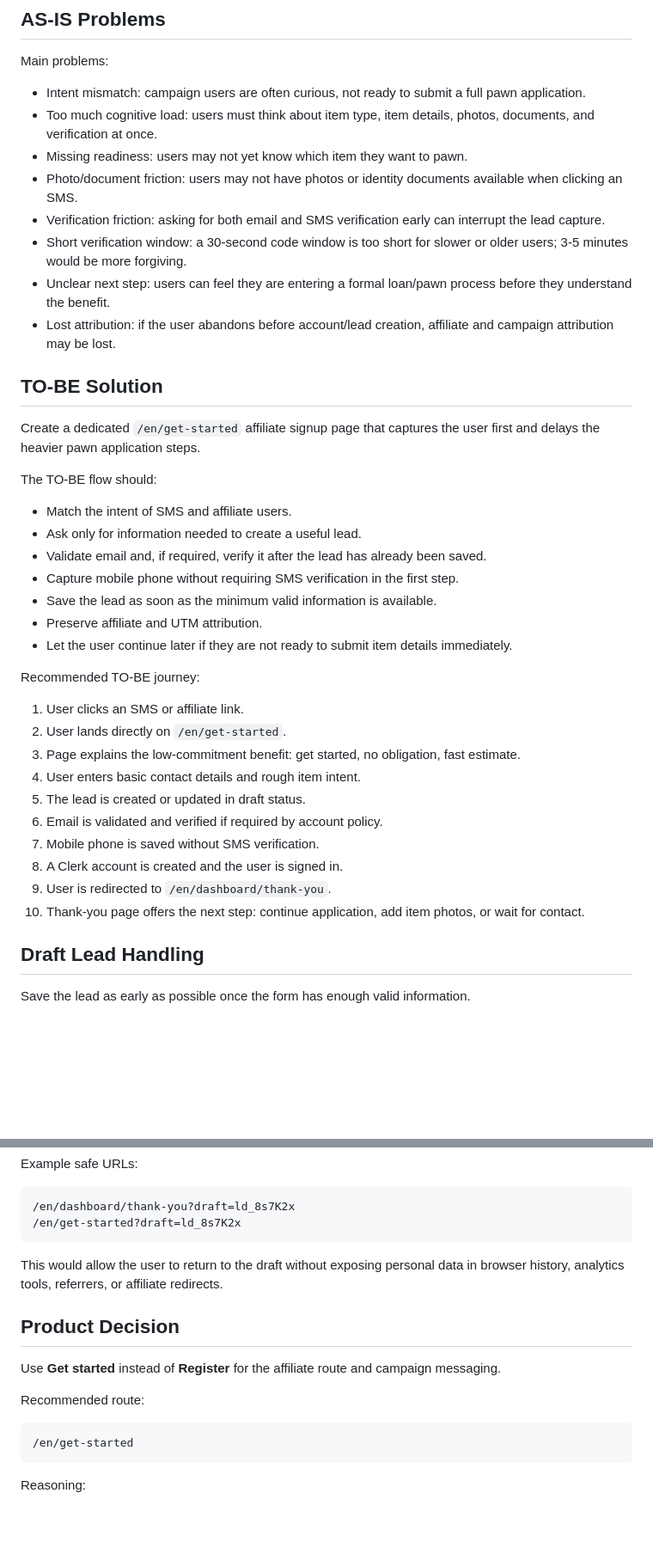
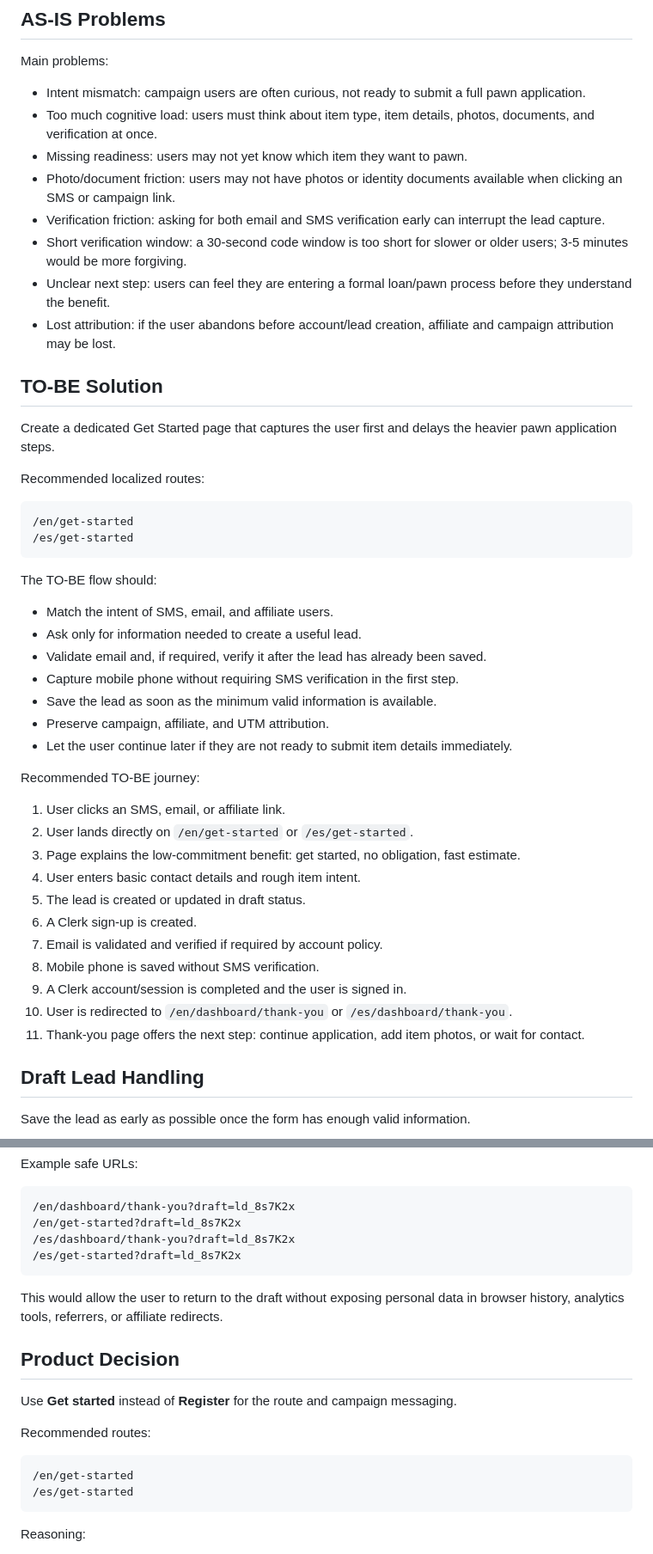
Before and after one commit to orukaz/pawno-get-started, a Markdown page: README.md, 2 parts joined by grey strips. Shown at 86% size. GitHub-like rendering; blank space fills up the shorter version.

Commit message:
align readme with get started flow

````diff
--- a/README.md
+++ b/README.md
@@ -117,7 +118,7 @@ Main problems:
 - Intent mismatch: campaign users are often curious, not ready to submit a full pawn application.
 - Too much cognitive load: users must think about item type, item details, photos, documents, and verification at once.
 - Missing readiness: users may not yet know which item they want to pawn.
-- Photo/document friction: users may not have photos or identity documents available when clicking an SMS.
+- Photo/document friction: users may not have photos or identity documents available when clicking an SMS or campaign link.
 - Verification friction: asking for both email and SMS verification early can interrupt the lead capture.
 - Short verification window: a 30-second code window is too short for slower or older users; 3-5 minutes would be more forgiving.
 - Unclear next step: users can feel they are entering a formal loan/pawn process before they understand the benefit.
@@ -125,30 +126,38 @@ Main problems:
 
 ## TO-BE Solution
 
-Create a dedicated `/en/get-started` affiliate signup page that captures the user first and delays the heavier pawn application steps.
+Create a dedicated Get Started page that captures the user first and delays the heavier pawn application steps.
+
+Recommended localized routes:
+
+```text
+/en/get-started
+/es/get-started
+```
 
 The TO-BE flow should:
 
-- Match the intent of SMS and affiliate users.
+- Match the intent of SMS, email, and affiliate users.
 - Ask only for information needed to create a useful lead.
 - Validate email and, if required, verify it after the lead has already been saved.
 - Capture mobile phone without requiring SMS verification in the first step.
 - Save the lead as soon as the minimum valid information is available.
-- Preserve affiliate and UTM attribution.
+- Preserve campaign, affiliate, and UTM attribution.
 - Let the user continue later if they are not ready to submit item details immediately.
 
 Recommended TO-BE journey:
 
-1. User clicks an SMS or affiliate link.
-2. User lands directly on `/en/get-started`.
+1. User clicks an SMS, email, or affiliate link.
+2. User lands directly on `/en/get-started` or `/es/get-started`.
 3. Page explains the low-commitment benefit: get started, no obligation, fast estimate.
 4. User enters basic contact details and rough item intent.
 5. The lead is created or updated in draft status.
-6. Email is validated and verified if required by account policy.
-7. Mobile phone is saved without SMS verification.
-8. A Clerk account is created and the user is signed in.
-9. User is redirected to `/en/dashboard/thank-you`.
-10. Thank-you page offers the next step: continue application, add item photos, or wait for contact.
+6. A Clerk sign-up is created.
+7. Email is validated and verified if required by account policy.
+8. Mobile phone is saved without SMS verification.
+9. A Clerk account/session is completed and the user is signed in.
+10. User is redirected to `/en/dashboard/thank-you` or `/es/dashboard/thank-you`.
+11. Thank-you page offers the next step: continue application, add item photos, or wait for contact.
 
 ## Draft Lead Handling
 
@@ -176,18 +185,21 @@ Example safe URLs:
 ```text
 /en/dashboard/thank-you?draft=ld_8s7K2x
 /en/get-started?draft=ld_8s7K2x
+/es/dashboard/thank-you?draft=ld_8s7K2x
+/es/get-started?draft=ld_8s7K2x
 ```
 
 This would allow the user to return to the draft without exposing personal data in browser history, analytics tools, referrers, or affiliate redirects.
 
 ## Product Decision
 
-Use **Get started** instead of **Register** for the affiliate route and campaign messaging.
+Use **Get started** instead of **Register** for the route and campaign messaging.
 
-Recommended route:
+Recommended routes:
 
 ```text
 /en/get-started
+/es/get-started
 ```
 
 Reasoning:
````
Also changed, not shown: other parts of README.md (+22 -20 lines).
